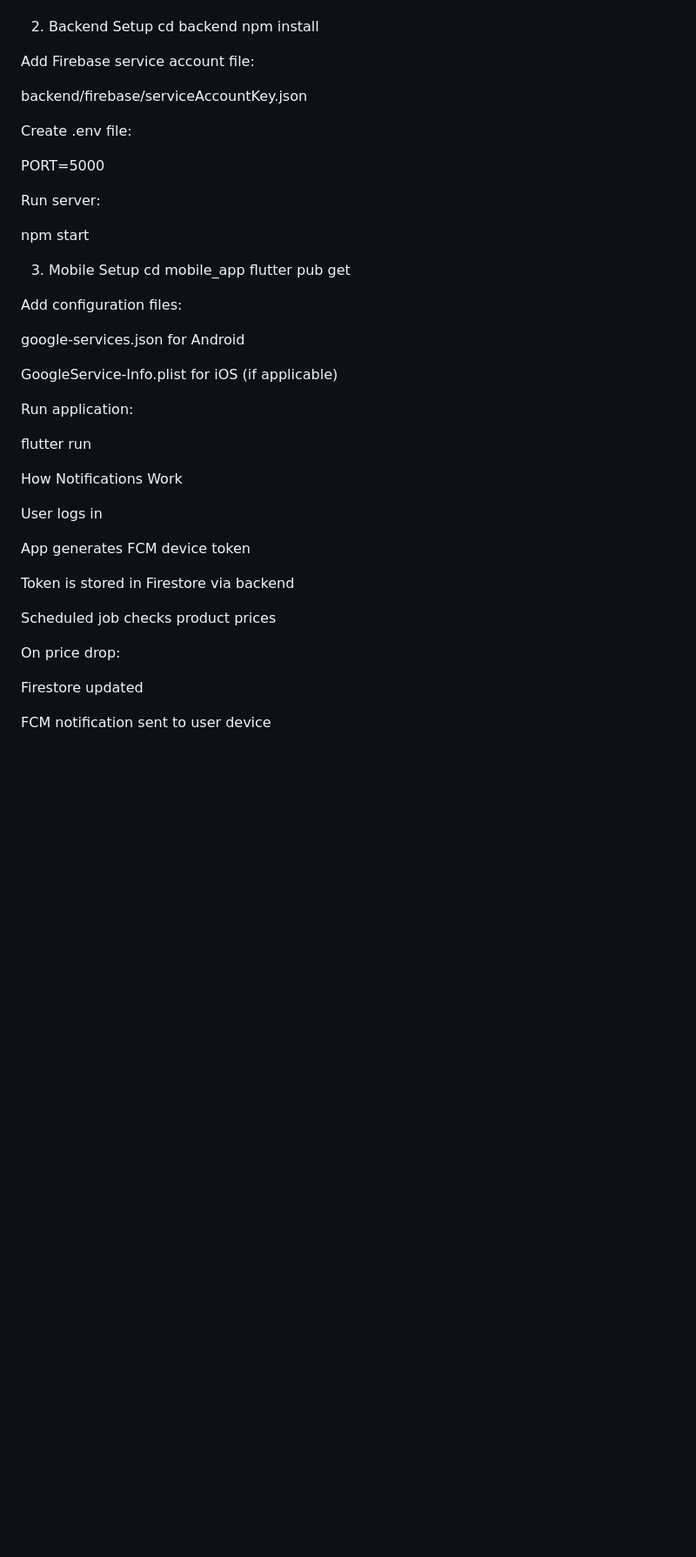
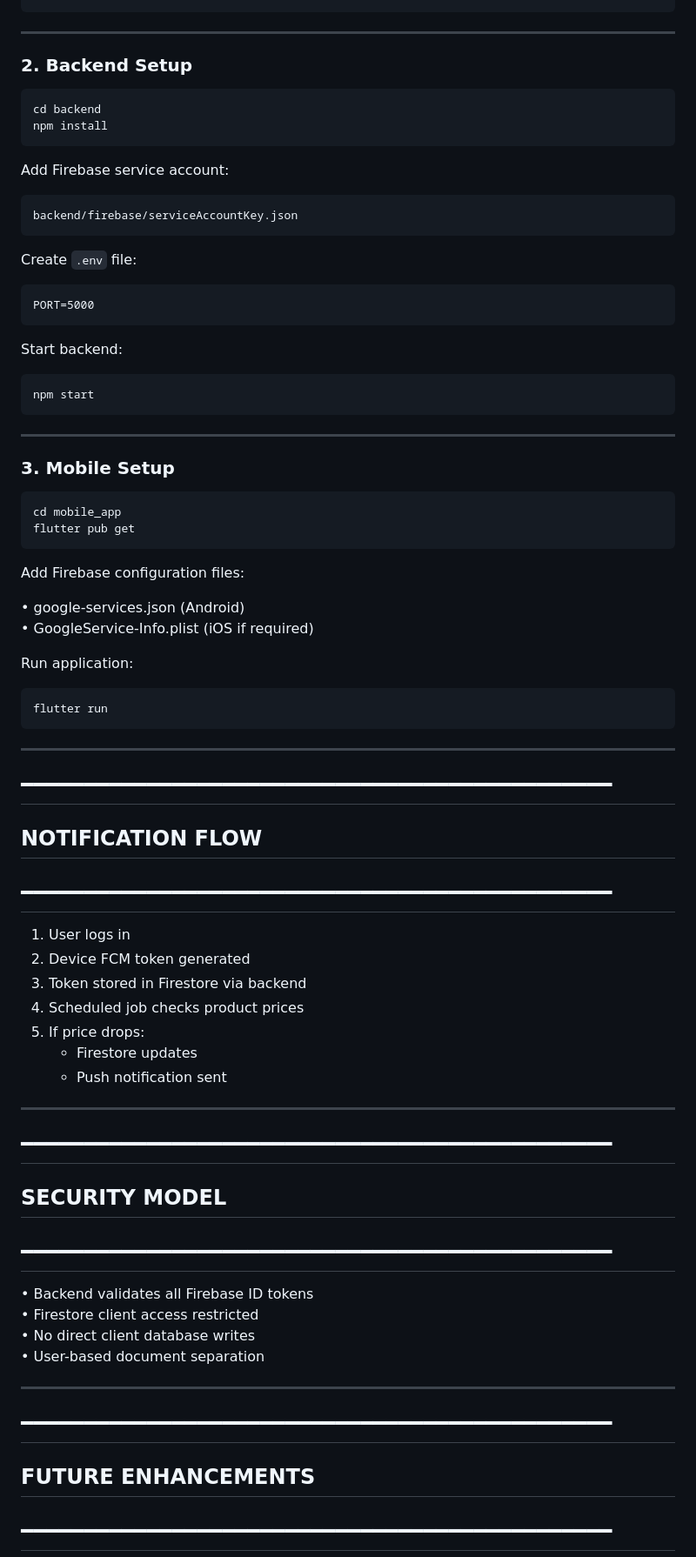
Before and after one commit to pilot32/Price_scrapper-flutter-, a Markdown page: README.md, the part around one of its changes. Shown at 87% size. Drawn GitHub-style; blank space fills up the shorter version.

````diff
--- a/README.md
+++ b/README.md
@@ -134,52 +143,81 @@ Setup Instructions
 git clone <repository-url>
+```
 
-2. Backend Setup
+---
+
+### 2. Backend Setup
+
+```
 cd backend
 npm install
+```
 
+Add Firebase service account:
 
-Add Firebase service account file:
+```
+backend/firebase/serviceAccountKey.json
+```
 
-backend/firebase/serviceAccountKey.json
+Create `.env` file:
 
+```
+PORT=5000
+```
 
-Create .env file:
+Start backend:
 
-PORT=5000
+```
+npm start
+```
 
+---
 
-Run server:
+### 3. Mobile Setup
 
-npm start
-
-3. Mobile Setup
+```
 cd mobile_app
 flutter pub get
+```
 
+Add Firebase configuration files:
 
-Add configuration files:
-
-google-services.json for Android
-
-GoogleService-Info.plist for iOS (if applicable)
+• google-services.json (Android)
+• GoogleService-Info.plist (iOS if required)
 
 Run application:
 
+```
 flutter run
+```
 
-How Notifications Work
+---
 
-User logs in
+## ━━━━━━━━━━━━━━━━━━━━━━━━━━━━━━━━━━━━━━━━━━━━━━━
+## NOTIFICATION FLOW
+## ━━━━━━━━━━━━━━━━━━━━━━━━━━━━━━━━━━━━━━━━━━━━━━━
 
-App generates FCM device token
+1. User logs in
+2. Device FCM token generated
+3. Token stored in Firestore via backend
+4. Scheduled job checks product prices
+5. If price drops:
+   - Firestore updates
+   - Push notification sent
 
-Token is stored in Firestore via backend
+---
 
-Scheduled job checks product prices
+## ━━━━━━━━━━━━━━━━━━━━━━━━━━━━━━━━━━━━━━━━━━━━━━━
+## SECURITY MODEL
+## ━━━━━━━━━━━━━━━━━━━━━━━━━━━━━━━━━━━━━━━━━━━━━━━
 
-On price drop:
+• Backend validates all Firebase ID tokens
+• Firestore client access restricted
+• No direct client database writes
+• User-based document separation
 
-Firestore updated
+---
 
-FCM notification sent to user device
+## ━━━━━━━━━━━━━━━━━━━━━━━━━━━━━━━━━━━━━━━━━━━━━━━
+## FUTURE ENHANCEMENTS
+## ━━━━━━━━━━━━━━━━━━━━━━━━━━━━━━━━━━━━━━━━━━━━━━━
 
````
Also changed, not shown: other parts of README.md (+128 -135 lines).
